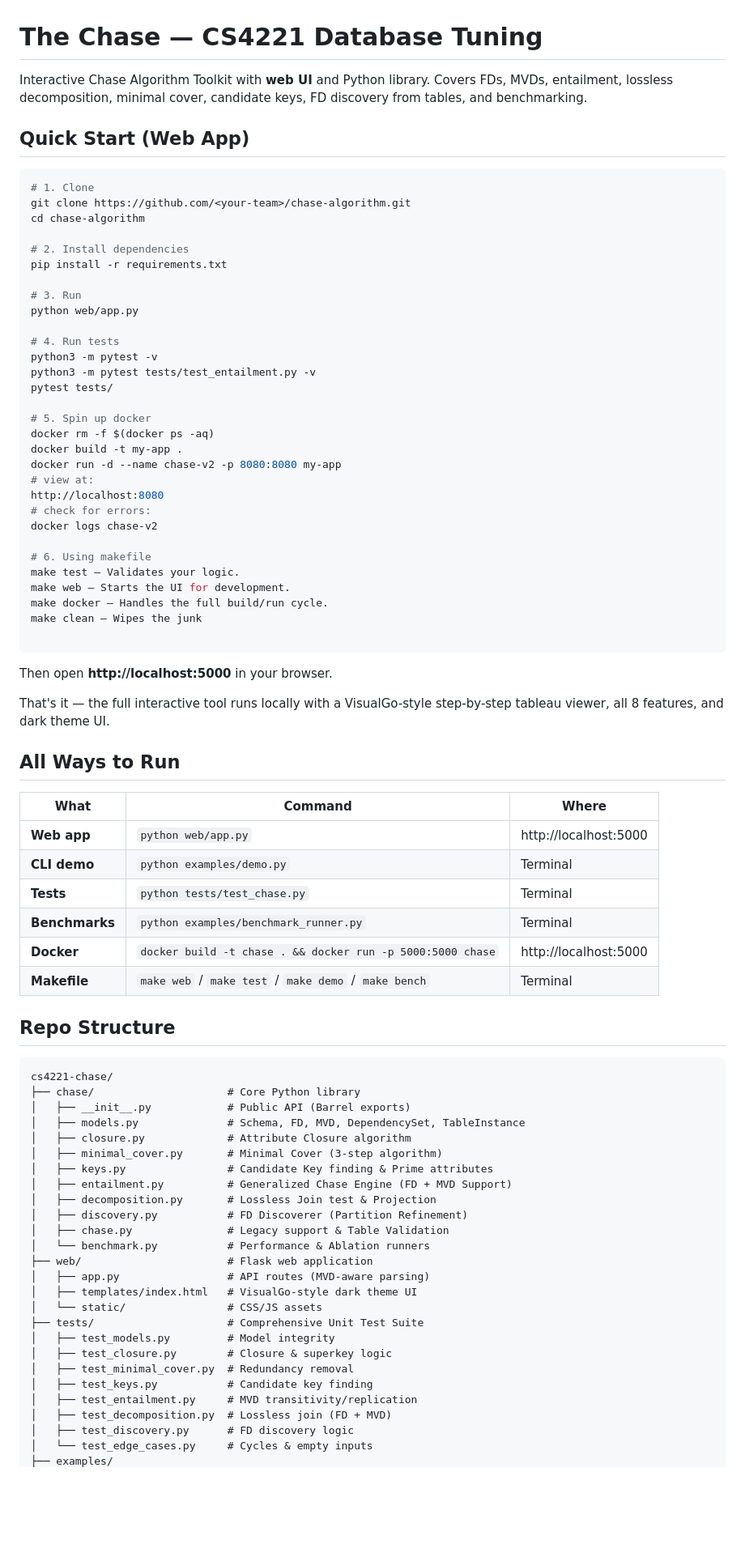
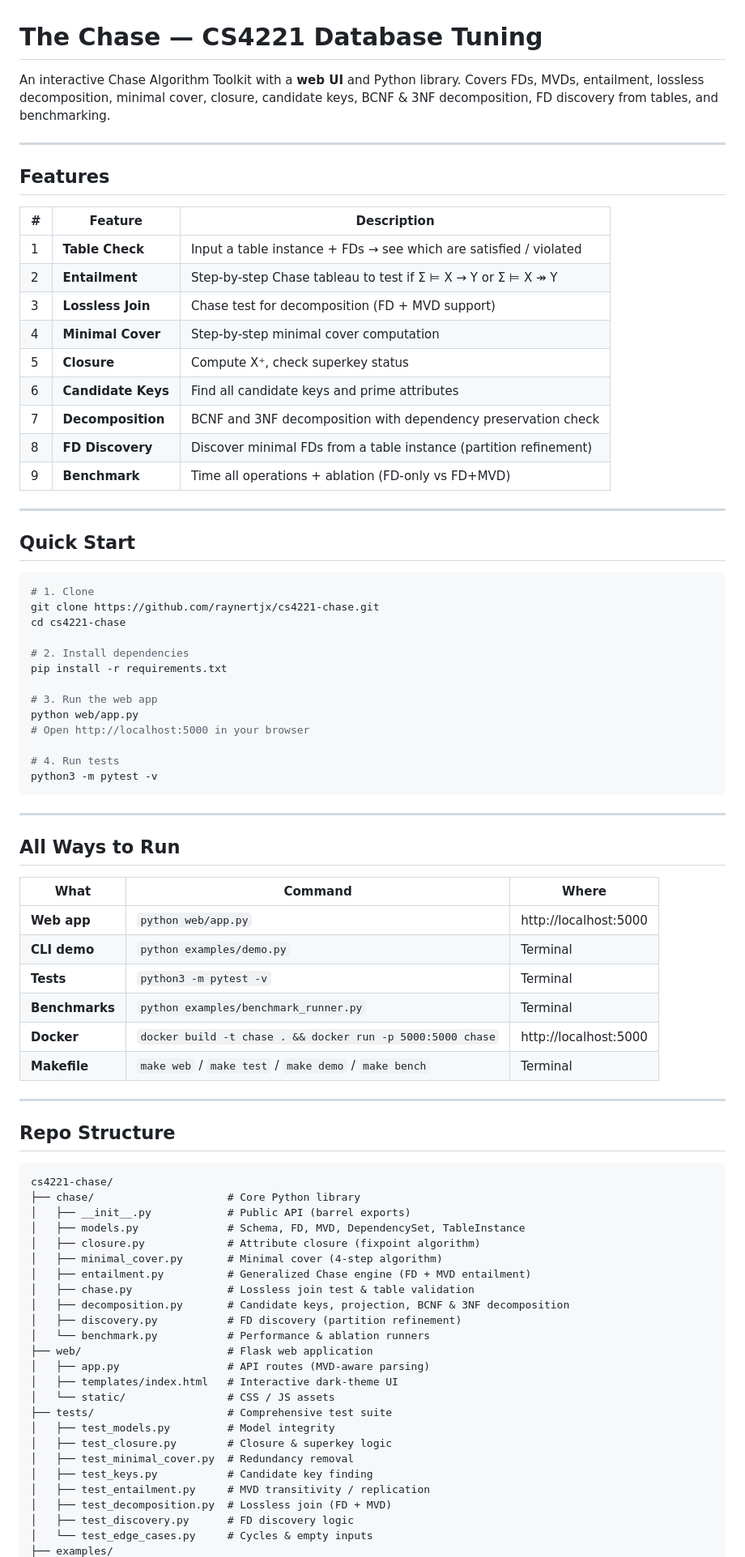
Before and after one commit to raynertjx/cs4221-chase, a Markdown page: README.md, the part around one of its changes. Shown at 81% size. Drawn GitHub-style; blank space fills up the shorter version.

Commit message:
Update README.md
update readme

````diff
--- a/README.md
+++ b/README.md
@@ -1,87 +1,83 @@
 # The Chase — CS4221 Database Tuning
 
-Interactive Chase Algorithm Toolkit with **web UI** and Python library.
-Covers FDs, MVDs, entailment, lossless decomposition, minimal cover,
-candidate keys, FD discovery from tables, and benchmarking.
+An interactive Chase Algorithm Toolkit with a **web UI** and Python library.
+Covers FDs, MVDs, entailment, lossless decomposition, minimal cover, closure, candidate keys, BCNF & 3NF decomposition, FD discovery from tables, and benchmarking.
 
-## Quick Start (Web App)
+---
+
+## Features
+
+| #   | Feature            | Description                                                       |
+| --- | ------------------ | ----------------------------------------------------------------- |
+| 1   | **Table Check**    | Input a table instance + FDs → see which are satisfied / violated |
+| 2   | **Entailment**     | Step-by-step Chase tableau to test if Σ ⊨ X → Y or Σ ⊨ X ↠ Y      |
+| 3   | **Lossless Join**  | Chase test for decomposition (FD + MVD support)                   |
+| 4   | **Minimal Cover**  | Step-by-step minimal cover computation                            |
+| 5   | **Closure**        | Compute X⁺, check superkey status                                 |
+| 6   | **Candidate Keys** | Find all candidate keys and prime attributes                      |
+| 7   | **Decomposition**  | BCNF and 3NF decomposition with dependency preservation check     |
+| 8   | **FD Discovery**   | Discover minimal FDs from a table instance (partition refinement) |
+| 9   | **Benchmark**      | Time all operations + ablation (FD-only vs FD+MVD)                |
+
+---
+
+## Quick Start
 
 ```bash
 # 1. Clone
-git clone https://github.com/<your-team>/chase-algorithm.git
-cd chase-algorithm
+git clone https://github.com/raynertjx/cs4221-chase.git
+cd cs4221-chase
 
 # 2. Install dependencies
 pip install -r requirements.txt
 
-# 3. Run
+# 3. Run the web app
 python web/app.py
+# Open http://localhost:5000 in your browser
 
 # 4. Run tests
 python3 -m pytest -v
-python3 -m pytest tests/test_entailment.py -v
-pytest tests/
-
-# 5. Spin up docker
-docker rm -f $(docker ps -aq)
-docker build -t my-app .
-docker run -d --name chase-v2 -p 8080:8080 my-app
-# view at:
-http://localhost:8080
-# check for errors:
-docker logs chase-v2
-
-# 6. Using makefile
-make test — Validates your logic.
-make web — Starts the UI for development.
-make docker — Handles the full build/run cycle.
-make clean — Wipes the junk
-
 ```
 
-
-
-Then open **http://localhost:5000** in your browser.
-
-That's it — the full interactive tool runs locally with a VisualGo-style
-step-by-step tableau viewer, all 8 features, and dark theme UI.
+---
 
 ## All Ways to Run
 
-| What | Command | Where |
-|------|---------|-------|
-| **Web app** | `python web/app.py` | http://localhost:5000 |
-| **CLI demo** | `python examples/demo.py` | Terminal |
-| **Tests** | `python tests/test_chase.py` | Terminal |
-| **Benchmarks** | `python examples/benchmark_runner.py` | Terminal |
-| **Docker** | `docker build -t chase . && docker run -p 5000:5000 chase` | http://localhost:5000 |
-| **Makefile** | `make web` / `make test` / `make demo` / `make bench` | Terminal |
+| What           | Command                                                    | Where                 |
+| -------------- | ---------------------------------------------------------- | --------------------- |
+| **Web app**    | `python web/app.py`                                        | http://localhost:5000 |
+| **CLI demo**   | `python examples/demo.py`                                  | Terminal              |
+| **Tests**      | `python3 -m pytest -v`                                     | Terminal              |
+| **Benchmarks** | `python examples/benchmark_runner.py`                      | Terminal              |
+| **Docker**     | `docker build -t chase . && docker run -p 5000:5000 chase` | http://localhost:5000 |
+| **Makefile**   | `make web` / `make test` / `make demo` / `make bench`      | Terminal              |
+
+---
 
 ## Repo Structure
 
 ```
 cs4221-chase/
 ├── chase/                     # Core Python library
-│   ├── __init__.py            # Public API (Barrel exports)
+│   ├── __init__.py            # Public API (barrel exports)
 │   ├── models.py              # Schema, FD, MVD, DependencySet, TableInstance
-│   ├── closure.py             # Attribute Closure algorithm
-│   ├── minimal_cover.py       # Minimal Cover (3-step algorithm)
-│   ├── keys.py                # Candidate Key finding & Prime attributes
-│   ├── entailment.py          # Generalized Chase Engine (FD + MVD Support)
-│   ├── decomposition.py       # Lossless Join test & Projection
-│   ├── discovery.py           # FD Discoverer (Partition Refinement)
-│   ├── chase.py               # Legacy support & Table Validation
-│   └── benchmark.py           # Performance & Ablation runners
+│   ├── closure.py             # Attribute closure (fixpoint algorithm)
+│   ├── minimal_cover.py       # Minimal cover (4-step algorithm)
+│   ├── entailment.py          # Generalized Chase engine (FD + MVD entailment)
+│   ├── chase.py               # Lossless join test & table validation
+│   ├── decomposition.py       # Candidate keys, projection, BCNF & 3NF decomposition
+│   ├── discovery.py           # FD discovery (partition refinement)
+│   └── benchmark.py           # Performance & ablation runners
 ├── web/                       # Flask web application
 │   ├── app.py                 # API routes (MVD-aware parsing)
-│   ├── templates/index.html   # VisualGo-style dark theme UI
-│   └── static/                # CSS/JS assets
-├── tests/                     # Comprehensive Unit Test Suite
+│   ├── templates/index.html   # Interactive dark-theme UI
+│   └── static/                # CSS / JS assets
+├── tests/                     # Comprehensive test suite
 │   ├── test_models.py         # Model integrity
 │   ├── test_closure.py        # Closure & superkey logic
 │   ├── test_minimal_cover.py  # Redundancy removal
 │   ├── test_keys.py           # Candidate key finding
-│   ├── test_entailment.py     # MVD transitivity/replication
+│   ├── test_entailment.py     # MVD transitivity / replication
 │   ├── test_decomposition.py  # Lossless join (FD + MVD)
 │   ├── test_discovery.py      # FD discovery logic
 │   └── test_edge_cases.py     # Cycles & empty inputs
````
Also changed, not shown: other parts of README.md (+62 -28 lines).
